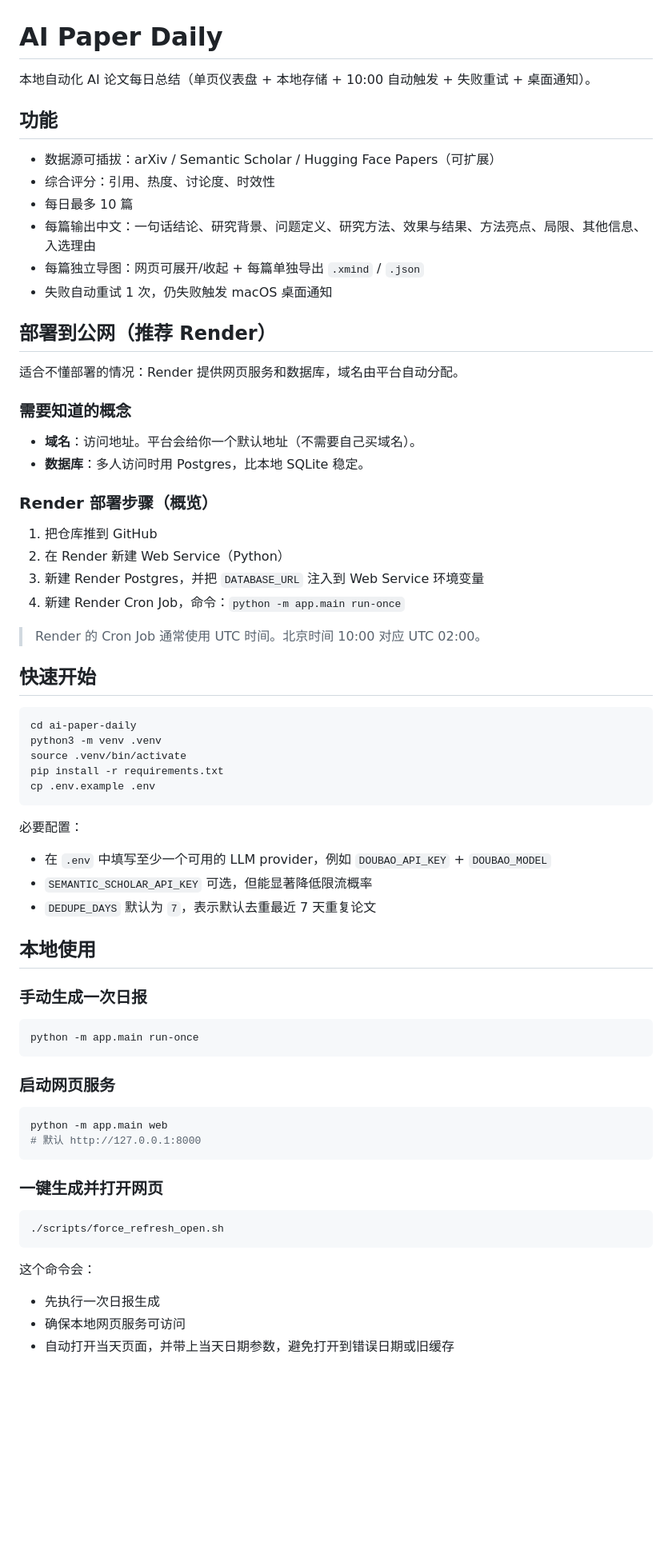
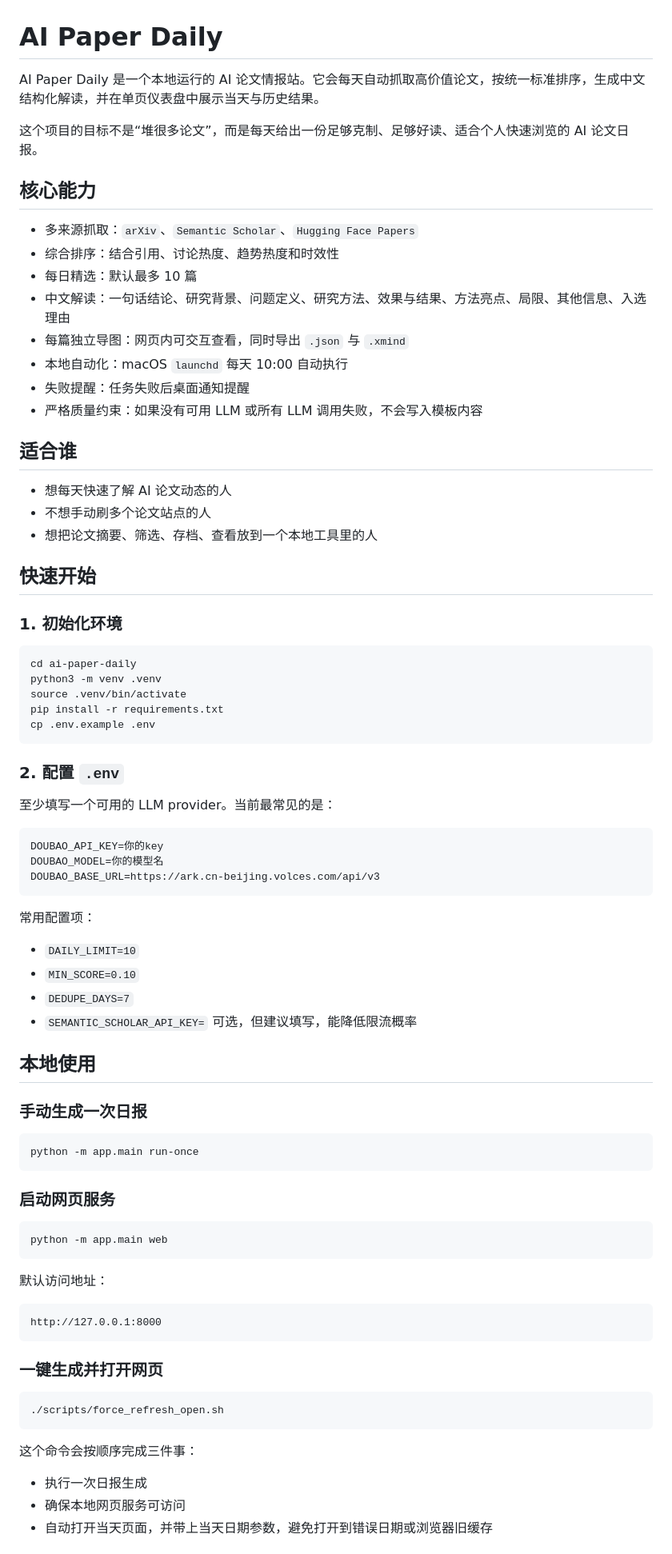
Before and after one commit to superflusuperflu-JJJ/Ai-Paper, a Markdown page: README.md, the part around one of its changes. Shown at 80% size. Drawn GitHub-style; blank space fills up the shorter version.

Commit message:
Polish README structure

````diff
--- a/README.md
+++ b/README.md
@@ -1,31 +1,30 @@
 # AI Paper Daily
 
-本地自动化 AI 论文每日总结（单页仪表盘 + 本地存储 + 10:00 自动触发 + 失败重试 + 桌面通知）。
+AI Paper Daily 是一个本地运行的 AI 论文情报站。它会每天自动抓取高价值论文，按统一标准排序，生成中文结构化解读，并在单页仪表盘中展示当天与历史结果。
 
-## 功能
-- 数据源可插拔：arXiv / Semantic Scholar / Hugging Face Papers（可扩展）
-- 综合评分：引用、热度、讨论度、时效性
-- 每日最多 10 篇
-- 每篇输出中文：一句话结论、研究背景、问题定义、研究方法、效果与结果、方法亮点、局限、其他信息、入选理由
-- 每篇独立导图：网页可展开/收起 + 每篇单独导出 `.xmind` / `.json`
-- 失败自动重试 1 次，仍失败触发 macOS 桌面通知
+这个项目的目标不是“堆很多论文”，而是每天给出一份足够克制、足够好读、适合个人快速浏览的 AI 论文日报。
 
-## 部署到公网（推荐 Render）
-适合不懂部署的情况：Render 提供网页服务和数据库，域名由平台自动分配。
+## 核心能力
 
-### 需要知道的概念
-- **域名**：访问地址。平台会给你一个默认地址（不需要自己买域名）。
-- **数据库**：多人访问时用 Postgres，比本地 SQLite 稳定。
+- 多来源抓取：`arXiv`、`Semantic Scholar`、`Hugging Face Papers`
+- 综合排序：结合引用、讨论热度、趋势热度和时效性
+- 每日精选：默认最多 10 篇
+- 中文解读：一句话结论、研究背景、问题定义、研究方法、效果与结果、方法亮点、局限、其他信息、入选理由
+- 每篇独立导图：网页内可交互查看，同时导出 `.json` 与 `.xmind`
+- 本地自动化：macOS `launchd` 每天 10:00 自动执行
+- 失败提醒：任务失败后桌面通知提醒
+- 严格质量约束：如果没有可用 LLM 或所有 LLM 调用失败，不会写入模板内容
 
-### Render 部署步骤（概览）
-1. 把仓库推到 GitHub
-2. 在 Render 新建 Web Service（Python）
-3. 新建 Render Postgres，并把 `DATABASE_URL` 注入到 Web Service 环境变量
-4. 新建 Render Cron Job，命令：`python -m app.main run-once`
+## 适合谁
 
-> Render 的 Cron Job 通常使用 UTC 时间。北京时间 10:00 对应 UTC 02:00。
+- 想每天快速了解 AI 论文动态的人
+- 不想手动刷多个论文站点的人
+- 想把论文摘要、筛选、存档、查看放到一个本地工具里的人
 
 ## 快速开始
+
+### 1. 初始化环境
+
 ```bash
 cd ai-paper-daily
 python3 -m venv .venv
@@ -34,30 +33,52 @@ pip install -r requirements.txt
 cp .env.example .env
 ```
 
-必要配置：
-- 在 `.env` 中填写至少一个可用的 LLM provider，例如 `DOUBAO_API_KEY` + `DOUBAO_MODEL`
-- `SEMANTIC_SCHOLAR_API_KEY` 可选，但能显著降低限流概率
-- `DEDUPE_DAYS` 默认为 `7`，表示默认去重最近 7 天重复论文
+### 2. 配置 `.env`
+
+至少填写一个可用的 LLM provider。当前最常见的是：
+
+```bash
+DOUBAO_API_KEY=你的key
+DOUBAO_MODEL=你的模型名
+DOUBAO_BASE_URL=https://ark.cn-beijing.volces.com/api/v3
+```
+
+常用配置项：
+
+- `DAILY_LIMIT=10`
+- `MIN_SCORE=0.10`
+- `DEDUPE_DAYS=7`
+- `SEMANTIC_SCHOLAR_API_KEY=` 可选，但建议填写，能降低限流概率
 
 ## 本地使用
+
 ### 手动生成一次日报
+
 ```bash
 python -m app.main run-once
 ```
 
 ### 启动网页服务
+
 ```bash
 python -m app.main web
-# 默认 http://127.0.0.1:8000
+```
+
+默认访问地址：
+
+```text
+http://127.0.0.1:8000
 ```
 
 ### 一键生成并打开网页
+
 ```bash
 ./scripts/force_refresh_open.sh
 ```
 
-这个命令会：
-- 先执行一次日报生成
+这个命令会按顺序完成三件事：
+
+- 执行一次日报生成
 - 确保本地网页服务可访问
-- 自动打开当天页面，并带上当天日期参数，避免打开到错误日期或旧缓存
+- 自动打开当天页面，并带上当天日期参数，避免打开到错误日期或浏览器旧缓存
 
````
Also changed, not shown: other parts of README.md (+69 -19 lines).
